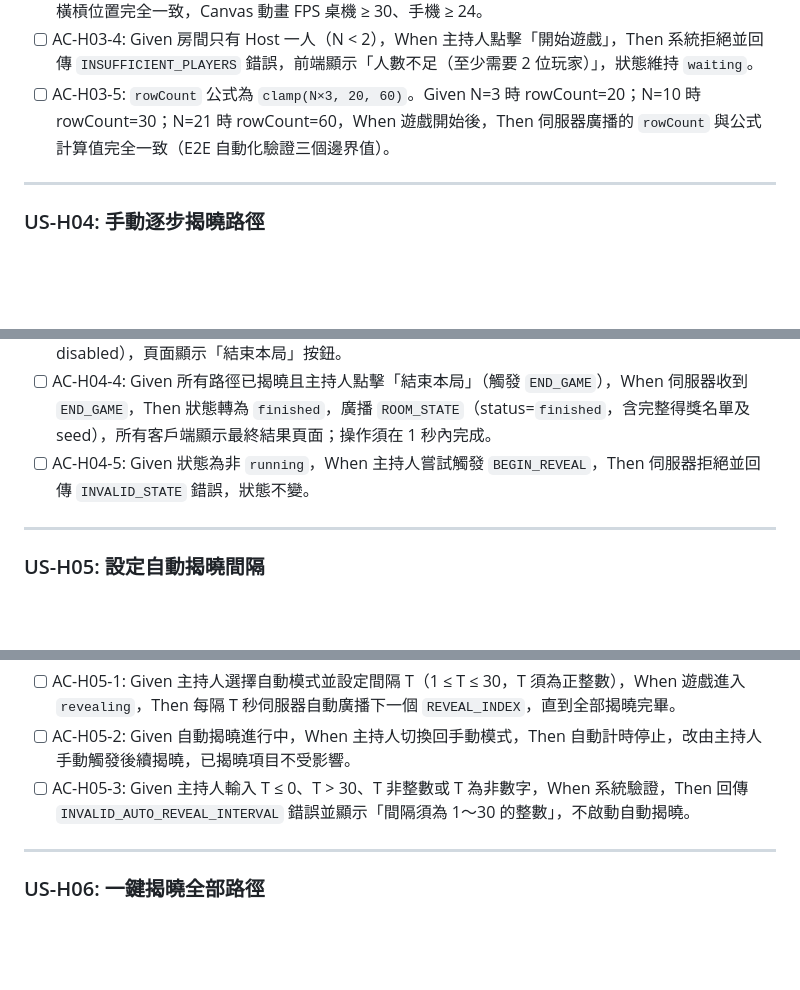
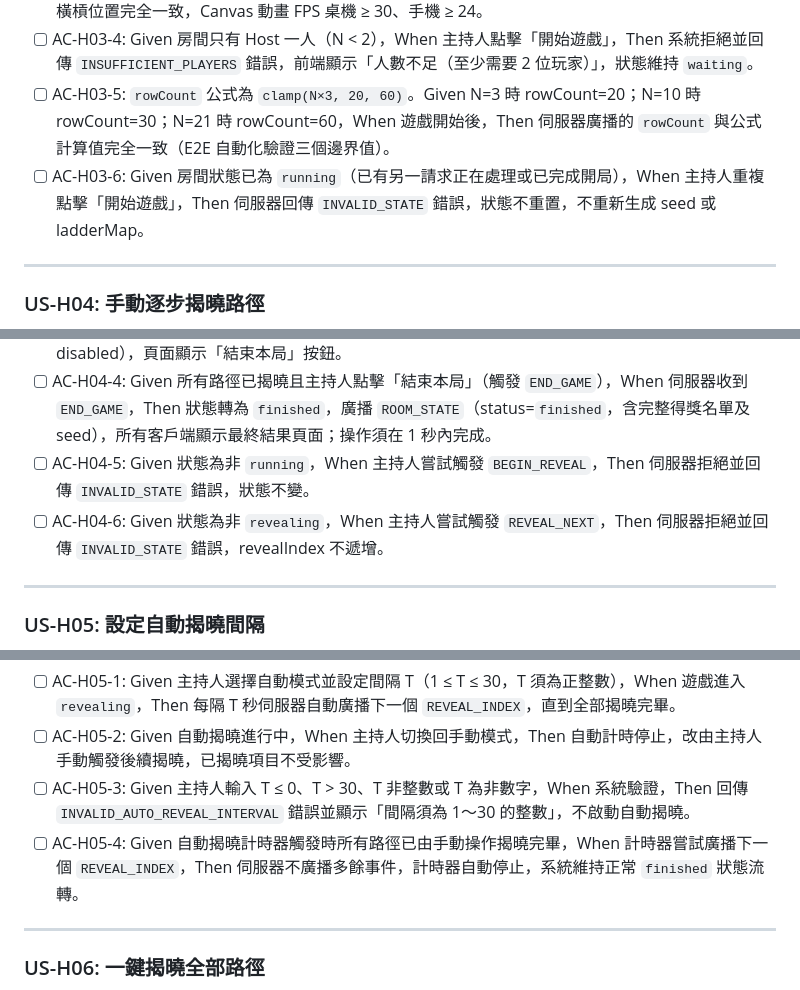
Before and after one commit to ibalasite/climb_stairs, a Markdown page: docs/PRD.md, 3 parts joined by grey strips. GitHub-like rendering; blank space fills up the shorter version.

```diff
--- a/docs/PRD.md
+++ b/docs/PRD.md
@@ -122,6 +122,7 @@ LINE 原生爬樓梯遊戲是廣泛使用的抽獎互動形式，但存在以下
 - [ ] AC-H03-3: Given 遊戲開始後，When 任何玩家收到 `ROOM_STATE`，Then 所有客戶端渲染的樓梯結構與橫槓位置完全一致，Canvas 動畫 FPS 桌機 ≥ 30、手機 ≥ 24。
 - [ ] AC-H03-4: Given 房間只有 Host 一人（N < 2），When 主持人點擊「開始遊戲」，Then 系統拒絕並回傳 `INSUFFICIENT_PLAYERS` 錯誤，前端顯示「人數不足（至少需要 2 位玩家）」，狀態維持 `waiting`。
 - [ ] AC-H03-5: `rowCount` 公式為 `clamp(N×3, 20, 60)`。Given N=3 時 rowCount=20；N=10 時 rowCount=30；N=21 時 rowCount=60，When 遊戲開始後，Then 伺服器廣播的 `rowCount` 與公式計算值完全一致（E2E 自動化驗證三個邊界值）。
+- [ ] AC-H03-6: Given 房間狀態已為 `running`（已有另一請求正在處理或已完成開局），When 主持人重複點擊「開始遊戲」，Then 伺服器回傳 `INVALID_STATE` 錯誤，狀態不重置，不重新生成 seed 或 ladderMap。
 
 ---
 
@@ -137,6 +138,7 @@ LINE 原生爬樓梯遊戲是廣泛使用的抽獎互動形式，但存在以下
 - [ ] AC-H04-3: Given 所有路徑已逐步揭曉，When 主持人點擊「下一位」，Then 系統不回應（按鈕 disabled），頁面顯示「結束本局」按鈕。
 - [ ] AC-H04-4: Given 所有路徑已揭曉且主持人點擊「結束本局」（觸發 `END_GAME`），When 伺服器收到 `END_GAME`，Then 狀態轉為 `finished`，廣播 `ROOM_STATE`（status=`finished`，含完整得獎名單及 seed），所有客戶端顯示最終結果頁面；操作須在 1 秒內完成。
 - [ ] AC-H04-5: Given 狀態為非 `running`，When 主持人嘗試觸發 `BEGIN_REVEAL`，Then 伺服器拒絕並回傳 `INVALID_STATE` 錯誤，狀態不變。
+- [ ] AC-H04-6: Given 狀態為非 `revealing`，When 主持人嘗試觸發 `REVEAL_NEXT`，Then 伺服器拒絕並回傳 `INVALID_STATE` 錯誤，revealIndex 不遞增。
 
 ---
 
@@ -150,6 +152,7 @@ LINE 原生爬樓梯遊戲是廣泛使用的抽獎互動形式，但存在以下
 - [ ] AC-H05-1: Given 主持人選擇自動模式並設定間隔 T（1 ≤ T ≤ 30，T 須為正整數），When 遊戲進入 `revealing`，Then 每隔 T 秒伺服器自動廣播下一個 `REVEAL_INDEX`，直到全部揭曉完畢。
 - [ ] AC-H05-2: Given 自動揭曉進行中，When 主持人切換回手動模式，Then 自動計時停止，改由主持人手動觸發後續揭曉，已揭曉項目不受影響。
 - [ ] AC-H05-3: Given 主持人輸入 T ≤ 0、T > 30、T 非整數或 T 為非數字，When 系統驗證，Then 回傳 `INVALID_AUTO_REVEAL_INTERVAL` 錯誤並顯示「間隔須為 1～30 的整數」，不啟動自動揭曉。
+- [ ] AC-H05-4: Given 自動揭曉計時器觸發時所有路徑已由手動操作揭曉完畢，When 計時器嘗試廣播下一個 `REVEAL_INDEX`，Then 伺服器不廣播多餘事件，計時器自動停止，系統維持正常 `finished` 狀態流轉。
 
 ---
 
```
Also changed, not shown: other parts of docs/PRD.md (+21 -1 lines).
